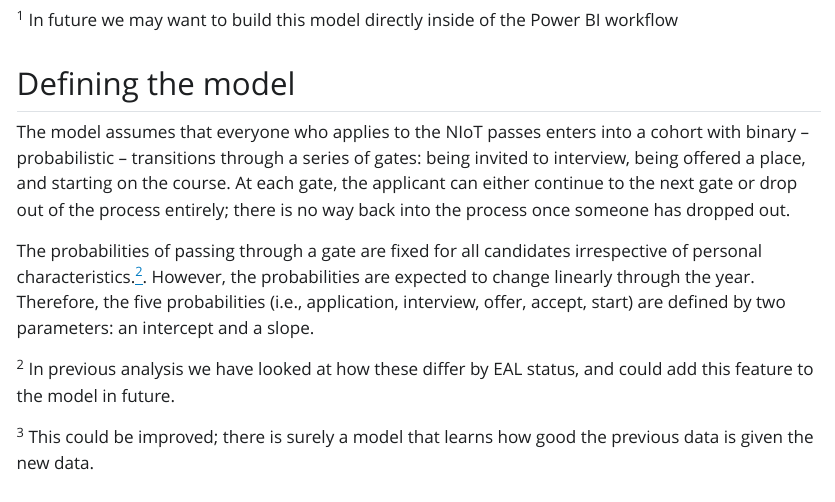
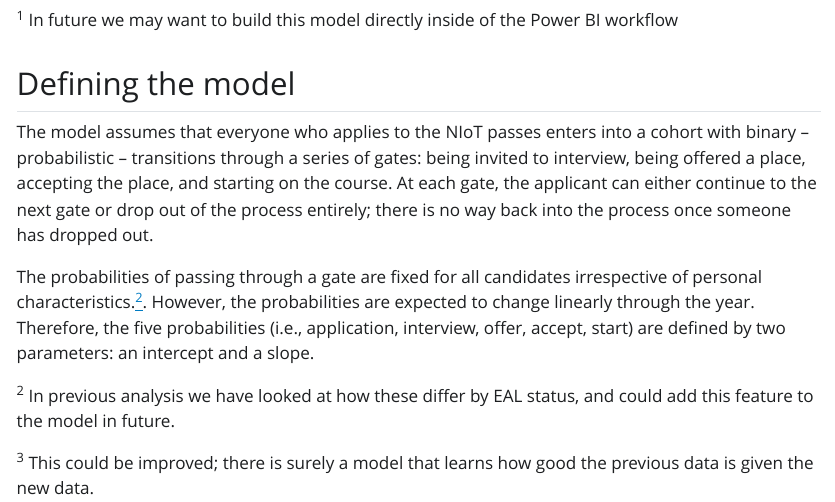
Before and after one commit to calumdavey/ite_recruitment, a Quarto document (model.qmd): the page in a window 1100 px wide, from 210 px down. The pictures show the output file model.html that the author committed with the source, opened offline; Quarto's library style sheets are replaced by a plain one without menus; long lines of code are wrapped.

Commit message:
minor text change in quarto

```diff
--- a/model.qmd
+++ b/model.qmd
@@ -21,7 +21,7 @@ The data we use will come from a cleaned cut of the data from 23-24, and a month
 
 ## Defining the model
 
-The model assumes that everyone who applies to the NIoT passes enters into a cohort with binary – probabilistic – transitions through a series of gates: being invited to interview, being offered a place, and starting on the course. At each gate, the applicant can either continue to the next gate or drop out of the process entirely; there is no way back into the process once someone has dropped out.
+The model assumes that everyone who applies to the NIoT passes enters into a cohort with binary – probabilistic – transitions through a series of gates: being invited to interview, being offered a place, accepting the place, and starting on the course. At each gate, the applicant can either continue to the next gate or drop out of the process entirely; there is no way back into the process once someone has dropped out.
 
 The probabilities of passing through a gate are fixed for all candidates irrespective of personal characteristics.^[In previous analysis we have looked at how these differ by EAL status, and could add this feature to the model in future.]. However, the probabilities are expected to change linearly through the year. Therefore, the five probabilities (i.e., application, interview, offer, accept, start) are defined by two parameters: an intercept and a slope.
 
```
Also changed, not shown: model.html.
